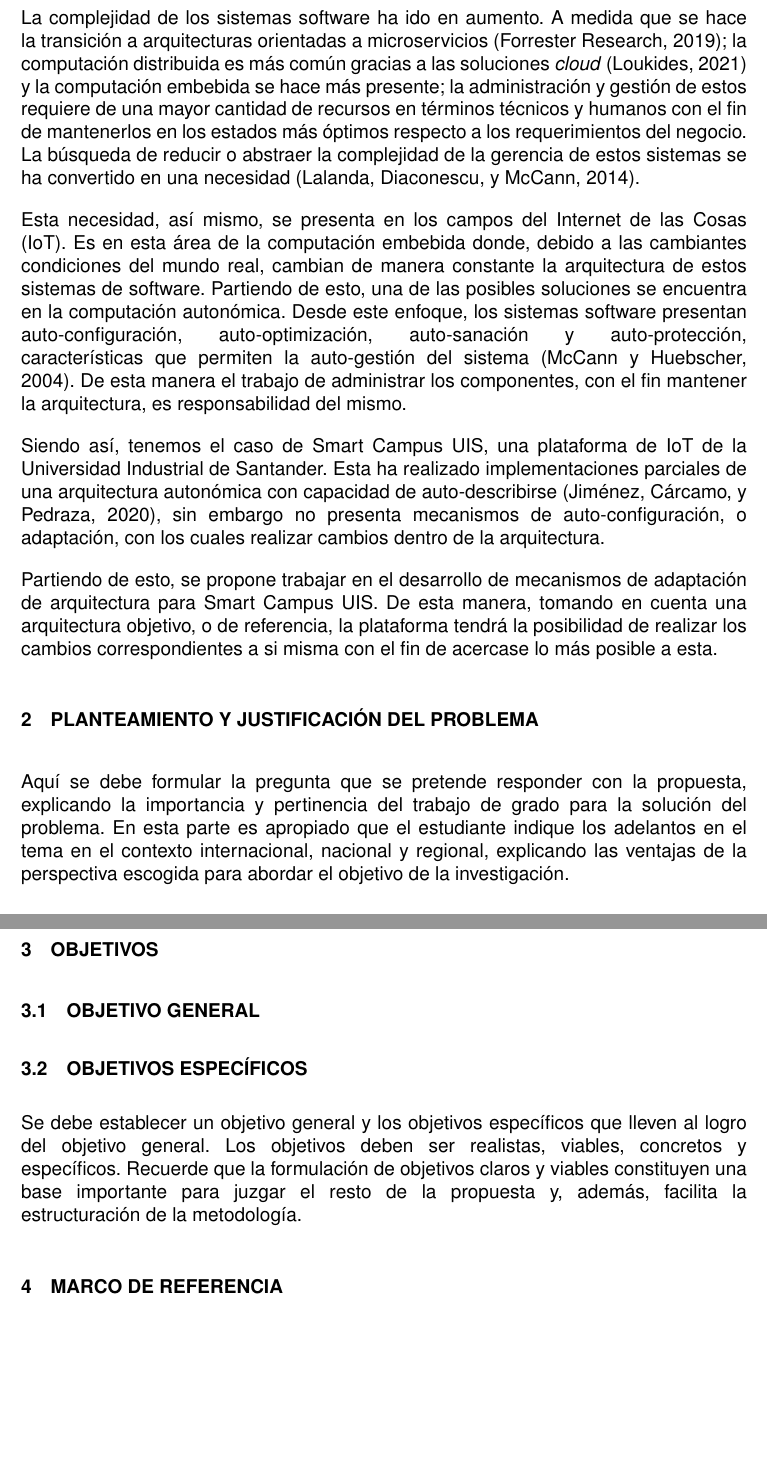
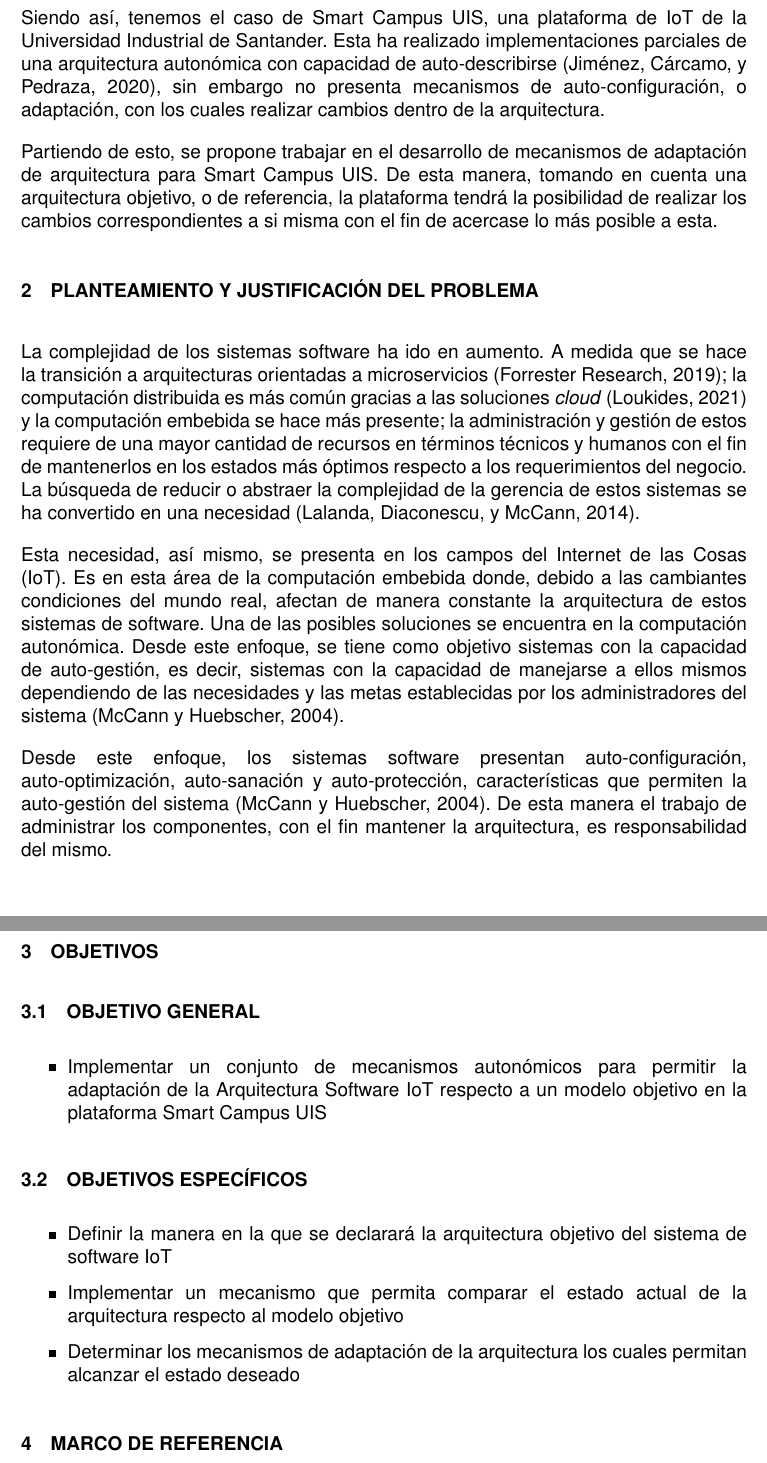
Before and after one commit to MrDahaniel/StarDuck, a LaTeX document (2. Plan/plan.tex, which reads 2. Plan/Sections/config.tex): two parts of pages 3 and 4 of 6, joined at a grey line, cut so that both start at the same text, the shorter picture padded with empty space. Compiled offline with pdfLaTeX; a missing font is replaced by an installed copy or a similar font.

Commit message:
Added Objectives

```diff
--- a/2. Plan/Sections/config.tex
+++ b/2. Plan/Sections/config.tex
@@ -20,15 +17,22 @@
 \parskip=12pt
 \parindent=0pt
 
+\usepackage{ragged2e}
 \tolerance=1
 \emergencystretch=\maxdimen
 \hyphenpenalty=10000
 \hbadness=10000
 
+\usepackage{textcase}
+\usepackage{tocloft}
 \makeatletter
 \patchcmd{\l@section}{#1}{\MakeTextUppercase{#1}}{}{}
 \patchcmd{\l@subsection}{#1}{\MakeTextUppercase{#1}}{}{}
 \makeatother
+
+\usepackage{titlesec}
+\titleformat{\section}{\raggedright\normalfont\normalsize\bfseries\uppercase}{\thesection}{1em}{}
+\titleformat{\subsection}{\raggedright\normalfont\normalsize\bfseries\uppercase}{\thesubsection}{1em}{}
 
 \usepackage{geometry}
 \geometry {
@@ -47,6 +51,7 @@
 \newcommand*{\Facultad}[1]{\def\Fac{#1}}
 \newcommand*{\Escuela}[1]{\def\Esc{#1}}
 
+\usepackage{datetime}
 \newdateformat{daymonthyear}{\THEDAY \ de \monthname[\THEMONTH] de \THEYEAR}
 \newcommand*{\CiudadFecha}{Bucaramanga, \daymonthyear\today }
 
@@ -56,6 +61,3 @@
 \newcommand*{\Director}[3][]{\def\TDir{#1}\def\Dir{#2}\def\EDir{#3}}
 \newcommand*{\CoDirector}[3][]{\def\TCDir{#1}\def\CDir{#2}\def\ECDir{#3}}
 \newcommand*{\EntidadInt}[1]{\def\EntI{#1}}
-
-\titleformat{\section}{\raggedright\normalfont\normalsize\bfseries\uppercase}{\thesection}{1em}{}
-\titleformat{\subsection}{\raggedright\normalfont\normalsize\bfseries\uppercase}{\thesubsection}{1em}{}
--- a/2. Plan/plan.tex
+++ b/2. Plan/plan.tex
@@ -25,9 +25,7 @@
 
     \section{Introducción}
 
-    La complejidad de los sistemas software ha ido en aumento. A medida que se hace la transición a arquitecturas orientadas a microservicios \cite{forrester_research_2019}; la computación distribuida es más común gracias a las soluciones \textit{cloud} \cite{the_cloud_in_2021} y la computación embebida se hace más presente;  la administración y gestión de estos requiere de una mayor cantidad de recursos en términos técnicos y humanos con el fin de mantenerlos en los estados más óptimos respecto a los requerimientos del negocio. La búsqueda de reducir o abstraer la complejidad de la gerencia de estos sistemas se ha convertido en una necesidad \cite{lalanda_diaconescu_mccann_2014}.
 
-    Esta necesidad, así mismo, se presenta en los campos del Internet de las Cosas (IoT). Es en esta área de la computación embebida donde, debido a las cambiantes condiciones del mundo real, cambian de manera constante la arquitectura de estos sistemas de software. Partiendo de esto, una de las posibles soluciones se encuentra en la computación autonómica. Desde este enfoque, los sistemas software presentan auto-configuración, auto-optimización, auto-sanación y auto-protección, características que permiten la auto-gestión del sistema \cite{evaluation_2004}. De esta manera el trabajo de administrar los componentes, con el fin mantener la arquitectura, es responsabilidad del mismo.
 
     Siendo así, tenemos el caso de Smart Campus UIS, una plataforma de IoT de la Universidad Industrial de Santander. Esta ha realizado implementaciones parciales de una arquitectura autonómica con capacidad de auto-describirse \cite{henry_2020}, sin embargo no presenta mecanismos de auto-configuración, o adaptación, con los cuales realizar cambios dentro de la arquitectura.
 
@@ -35,14 +33,31 @@
 
     \section{Planteamiento Y Justificación Del Problema}
 
-    Aquí se debe formular la pregunta que se pretende responder con la propuesta, explicando la importancia y pertinencia del trabajo de grado para la solución del problema.  En esta parte es apropiado que el estudiante indique los adelantos en el tema en el contexto internacional, nacional y regional, explicando las ventajas de la perspectiva escogida para abordar el objetivo de la investigación.
+    La complejidad de los sistemas software ha ido en aumento. A medida que se hace la transición a arquitecturas orientadas a microservicios \cite{forrester_research_2019}; la computación distribuida es más común gracias a las soluciones \textit{cloud} \cite{the_cloud_in_2021} y la computación embebida se hace más presente;  la administración y gestión de estos requiere de una mayor cantidad de recursos en términos técnicos y humanos con el fin de mantenerlos en los estados más óptimos respecto a los requerimientos del negocio. La búsqueda de reducir o abstraer la complejidad de la gerencia de estos sistemas se ha convertido en una necesidad \cite{lalanda_diaconescu_mccann_2014}.
+
+    Esta necesidad, así mismo, se presenta en los campos del Internet de las Cosas (IoT). Es en esta área de la computación embebida donde, debido a las cambiantes condiciones del mundo real, afectan de manera constante la arquitectura de estos sistemas de software. Una de las posibles soluciones se encuentra en la computación autonómica. Desde este enfoque, se tiene como objetivo sistemas con la capacidad de auto-gestión, es decir, sistemas con la capacidad de manejarse a ellos mismos dependiendo de las necesidades y las metas establecidas por los administradores del sistema \cite{evaluation_2004}.
+
+
+
+    Desde este enfoque, los sistemas software presentan auto-configuración, auto-optimización, auto-sanación y auto-protección, características que permiten la auto-gestión del sistema \cite{evaluation_2004}. De esta manera el trabajo de administrar los componentes, con el fin mantener la arquitectura, es responsabilidad del mismo.
 
 
     \section{Objetivos}
     \subsection{Objetivo General}
+
+    \begin{itemize}
+
+        \item Implementar un conjunto de mecanismos autonómicos para permitir la adaptación de la Arquitectura Software IoT respecto a un modelo objetivo en la plataforma Smart Campus UIS
+
+    \end{itemize}
+
     \subsection{Objetivos Específicos}
 
-    Se debe establecer un objetivo general y los objetivos específicos que lleven al logro del objetivo general.  Los objetivos deben ser realistas, viables, concretos y específicos.  Recuerde que la formulación de objetivos claros y viables constituyen una base importante para juzgar el resto de la propuesta y, además, facilita la estructuración de la metodología.
+    \begin{itemize}
+        \item Definir la manera en la que se declarará la arquitectura objetivo del sistema de software IoT
+        \item Implementar un mecanismo que permita comparar el estado actual de la arquitectura respecto al modelo objetivo
+        \item Determinar los mecanismos de adaptación de la arquitectura los cuales permitan alcanzar el estado deseado
+    \end{itemize}
 
     \section{Marco De Referencia}
 
```
Also changed, not shown: 2. Plan/plan.pdf, 2. Plan/Sections/config.tex (17 more changed lines), 2. Plan/plan.tex (2 more changed lines), 6 other files.
